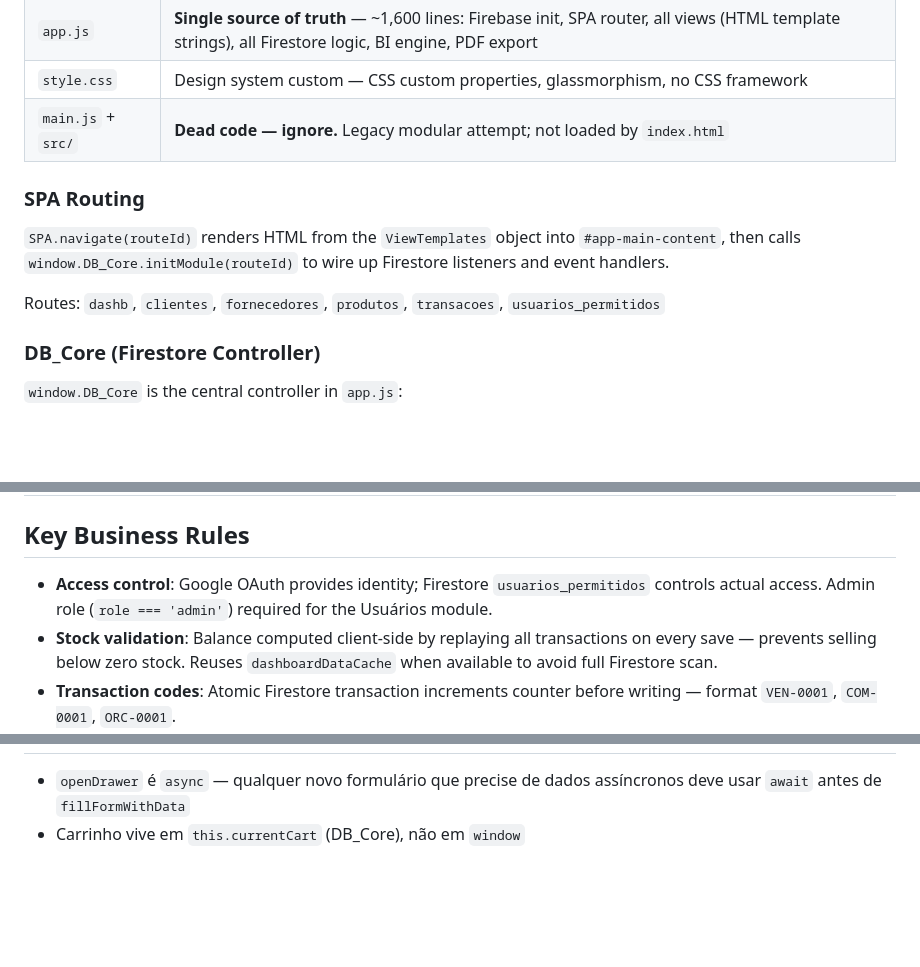
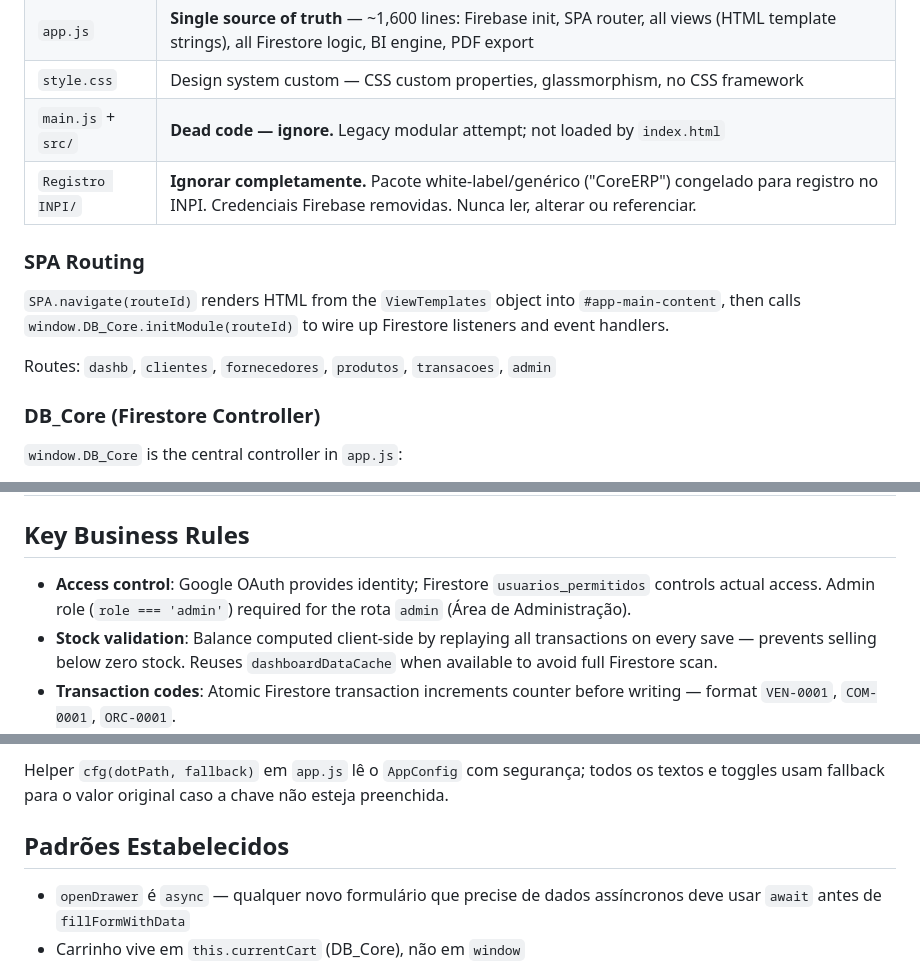
Before and after one commit to Ciodamoda-app/gestaociodamoda, a Markdown page: CLAUDE.md, 3 parts joined by grey strips. GitHub-like rendering; blank space fills up the shorter version.

Commit message:
Atualiza CLAUDE.md com configurações dinâmicas e aba Configurações do Admin
Co-Authored-By: Claude Sonnet 4.6 <noreply@anthropic.com>

```diff
--- a/CLAUDE.md
+++ b/CLAUDE.md
@@ -29,12 +29,13 @@ External libraries via CDN only (no local installs):
 | `app.js` | **Single source of truth** — ~1,600 lines: Firebase init, SPA router, all views (HTML template strings), all Firestore logic, BI engine, PDF export |
 | `style.css` | Design system custom — CSS custom properties, glassmorphism, no CSS framework |
 | `main.js` + `src/` | **Dead code — ignore.** Legacy modular attempt; not loaded by `index.html` |
+| `Registro INPI/` | **Ignorar completamente.** Pacote white-label/genérico ("CoreERP") congelado para registro no INPI. Credenciais Firebase removidas. Nunca ler, alterar ou referenciar. |
 
 ### SPA Routing
 
 `SPA.navigate(routeId)` renders HTML from the `ViewTemplates` object into `#app-main-content`, then calls `window.DB_Core.initModule(routeId)` to wire up Firestore listeners and event handlers.
 
-Routes: `dashb`, `clientes`, `fornecedores`, `produtos`, `transacoes`, `usuarios_permitidos`
+Routes: `dashb`, `clientes`, `fornecedores`, `produtos`, `transacoes`, `admin`
 
 ### DB_Core (Firestore Controller)
 
@@ -65,7 +66,7 @@ Live Firebase credentials are hardcoded in `app.js` lines 9–17 (project `cioda
 
 ## Key Business Rules
 
-- **Access control**: Google OAuth provides identity; Firestore `usuarios_permitidos` controls actual access. Admin role (`role === 'admin'`) required for the Usuários module.
+- **Access control**: Google OAuth provides identity; Firestore `usuarios_permitidos` controls actual access. Admin role (`role === 'admin'`) required for the rota `admin` (Área de Administração).
 - **Stock validation**: Balance computed client-side by replaying all transactions on every save — prevents selling below zero stock. Reuses `dashboardDataCache` when available to avoid full Firestore scan.
 - **Transaction codes**: Atomic Firestore transaction increments counter before writing — format `VEN-0001`, `COM-0001`, `ORC-0001`.
 - **Cart system**: Transactions store multi-item carts as `itens[]` array. Retro-compatible with old single-item `produtoId/qtd/valorTotal` format.
@@ -95,3 +162,6 @@ Botão fechar (`#btn-modal-close`) é conectado no `DOMContentLoaded` em `app.js
+Helper `cfg(dotPath, fallback)` em `app.js` lê o `AppConfig` com segurança; todos os textos e toggles usam fallback para o valor original caso a chave não esteja preenchida.
+
+## Padrões Estabelecidos
 
 - `openDrawer` é `async` — qualquer novo formulário que precise de dados assíncronos deve usar `await` antes de `fillFormWithData`
 - Carrinho vive em `this.currentCart` (DB_Core), não em `window`
```
Also changed, not shown: other parts of CLAUDE.md (+67 -1 lines).
